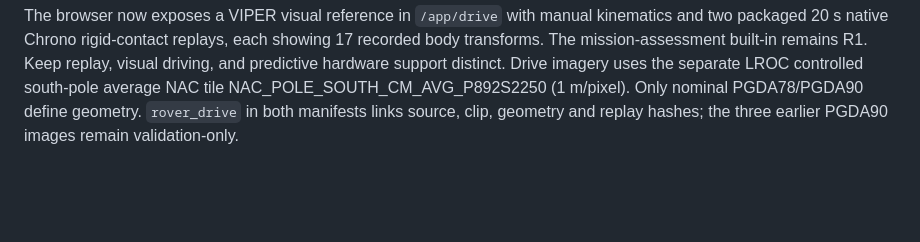
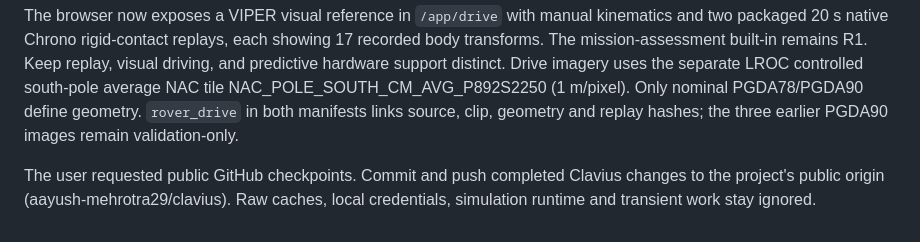
Before and after one commit to aayush-mehrotra29/clavius, a Markdown page: AGENTS.md, the part around the change. Rendered like a GitHub page; blank space fills up the shorter version.

```diff
--- a/AGENTS.md
+++ b/AGENTS.md
@@ -21,3 +21,5 @@ Two Diviner PCP southern-summer 240 m composites (00:00–00:15 and 12:00–12:1
 Dated PGDA90 LROC NAC images and renderings are now pinned as **validation-only** inputs for M1188426614, M1311409938 and M139729686, with original PDS4 acquisition labels. Observed I/F and rendered W/m² are distinct. Two regional dates and one local-site epoch are compared on a 200 m lattice; the unsupported scene remains unknown. Production horizon sampling now preserves native local posting across the full curated footprint and finer interpolation near the observer, without adding measured detail. Numerical targets are not all met. Preserve the staged protocol, archived pre-fix evidence, missing masks and threshold sensitivity; see `docs/ILLUMINATION_VALIDATION.md`. Do not present these checks as calibrated mission accuracy or active rover imagery.
 
 The browser now exposes a VIPER visual reference in `/app/drive` with manual kinematics and two packaged 20 s native Chrono rigid-contact replays, each showing 17 recorded body transforms. The mission-assessment built-in remains R1. Keep replay, visual driving, and predictive hardware support distinct. Drive imagery uses the separate LROC controlled south-pole average NAC tile NAC_POLE_SOUTH_CM_AVG_P892S2250 (1 m/pixel). Only nominal PGDA78/PGDA90 define geometry. `rover_drive` in both manifests links source, clip, geometry and replay hashes; the three earlier PGDA90 images remain validation-only.
+
+The user requested public GitHub checkpoints. Commit and push completed Clavius changes to the project's public origin (aayush-mehrotra29/clavius). Raw caches, local credentials, simulation runtime and transient work stay ignored.
```
Also changed, not shown: README.md (+3 -1 lines), docs/NASA_DATASETS.md (+1 -1 lines), docs/validation/viper-surface-drive.jpg (added), 8 other files.
